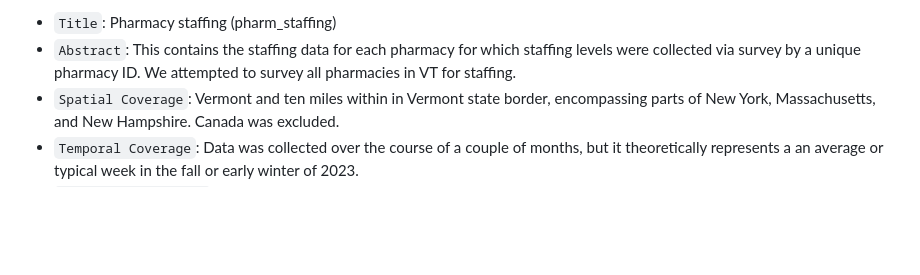
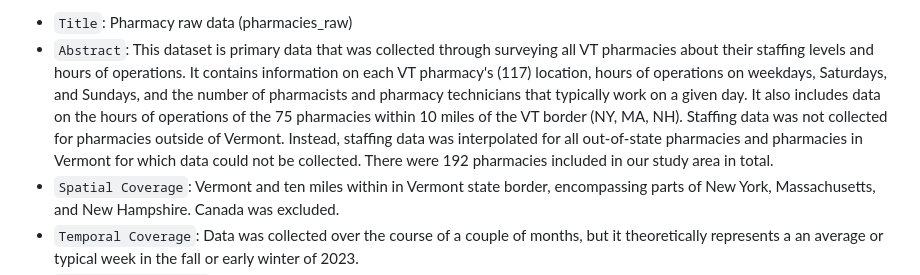
Before and after one commit to samroubin/VTPharmacy, a Markdown page: data/metadata/pharmacy_raw_metadata.md, the part around the change printed below. GitHub-like rendering; blank space fills up the shorter version.

```diff
--- a/data/metadata/pharmacy_raw_metadata.md
+++ b/data/metadata/pharmacy_raw_metadata.md
@@ -1,5 +1,5 @@
-- `Title`: Pharmacy staffing (pharm_staffing)
-- `Abstract`: This contains the staffing data for each pharmacy for which staffing levels were collected via survey by a unique pharmacy ID. We attempted to survey all pharmacies in VT for staffing.
+- `Title`: Pharmacy raw data (pharmacies_raw)
+- `Abstract`: This dataset is primary data that was collected through surveying all VT pharmacies about their staffing levels and hours of operations. It contains information on each VT pharmacy's (117) location, hours of operations on weekdays, Saturdays, and Sundays, and the number of pharmacists and pharmacy technicians that typically work on a given day. It also includes data on the hours of operations of the 75 pharmacies within 10 miles of the VT border (NY, MA, NH). Staffing data was not collected for pharmacies outside of Vermont. Instead, staffing data was interpolated for all out-of-state pharmacies and pharmacies in Vermont for which data could not be collected. There were 192 pharmacies included in our study area in total.
 - `Spatial Coverage`: Vermont and ten miles within in Vermont state border, encompassing parts of New York, Massachusetts, and New Hampshire. Canada was excluded.
 - `Temporal Coverage`: Data was collected over the course of a couple of months, but it theoretically represents a an average or typical week in the fall or early winter of 2023.
 - `Temporal Resolution`: The temporal resolution of service is hours while the temporal resolution of staffing levels is a typical work week.
```
Also changed, not shown: other parts of data/metadata/pharmacy_raw_metadata.md (+0 -1 lines).
